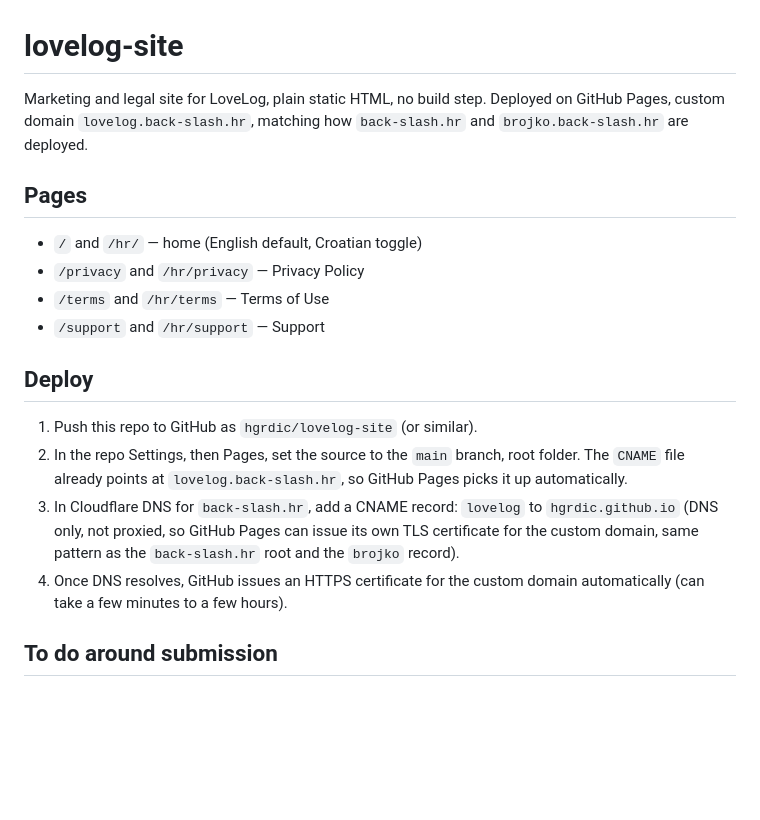
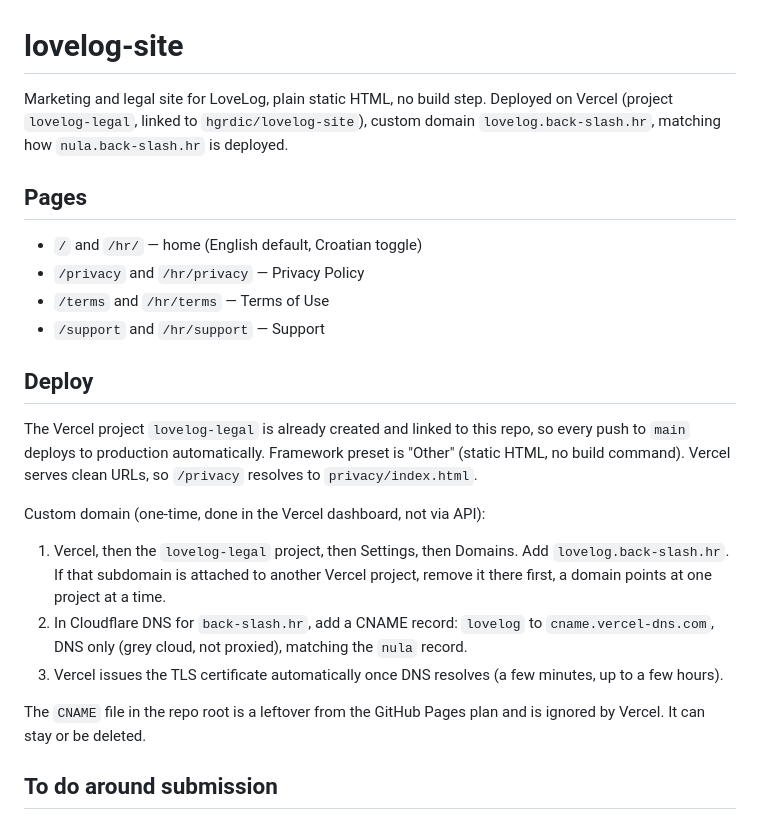
Before and after one commit to hgrdic/lovelog-site, a Markdown page: README.md, the part around the change. Drawn GitHub-style; blank space fills up the shorter version.

Commit message:
README: deploy on Vercel, not GitHub Pages
Co-Authored-By: Claude Sonnet 5 <noreply@anthropic.com>
Claude-Session: https://claude.ai/code/session_014gpk3QUMncbdRes6vHBBoV

```diff
--- a/README.md
+++ b/README.md
@@ -1,8 +1,8 @@
 # lovelog-site
 
-Marketing and legal site for LoveLog, plain static HTML, no build step. Deployed on GitHub Pages,
-custom domain `lovelog.back-slash.hr`, matching how `back-slash.hr` and `brojko.back-slash.hr` are
-deployed.
+Marketing and legal site for LoveLog, plain static HTML, no build step. Deployed on Vercel
+(project `lovelog-legal`, linked to `hgrdic/lovelog-site`), custom domain `lovelog.back-slash.hr`,
+matching how `nula.back-slash.hr` is deployed.
 
 ## Pages
 - `/` and `/hr/` — home (English default, Croatian toggle)
@@ -11,14 +11,21 @@ deployed.
 - `/support` and `/hr/support` — Support
 
 ## Deploy
-1. Push this repo to GitHub as `hgrdic/lovelog-site` (or similar).
-2. In the repo Settings, then Pages, set the source to the `main` branch, root folder. The `CNAME`
-   file already points at `lovelog.back-slash.hr`, so GitHub Pages picks it up automatically.
-3. In Cloudflare DNS for `back-slash.hr`, add a CNAME record: `lovelog` to `hgrdic.github.io`
-   (DNS only, not proxied, so GitHub Pages can issue its own TLS certificate for the custom
-   domain, same pattern as the `back-slash.hr` root and the `brojko` record).
-4. Once DNS resolves, GitHub issues an HTTPS certificate for the custom domain automatically
-   (can take a few minutes to a few hours).
+The Vercel project `lovelog-legal` is already created and linked to this repo, so every push to
+`main` deploys to production automatically. Framework preset is "Other" (static HTML, no build
+command). Vercel serves clean URLs, so `/privacy` resolves to `privacy/index.html`.
+
+Custom domain (one-time, done in the Vercel dashboard, not via API):
+1. Vercel, then the `lovelog-legal` project, then Settings, then Domains. Add
+   `lovelog.back-slash.hr`. If that subdomain is attached to another Vercel project, remove it
+   there first, a domain points at one project at a time.
+2. In Cloudflare DNS for `back-slash.hr`, add a CNAME record: `lovelog` to `cname.vercel-dns.com`,
+   DNS only (grey cloud, not proxied), matching the `nula` record.
+3. Vercel issues the TLS certificate automatically once DNS resolves (a few minutes, up to a few
+   hours).
+
+The `CNAME` file in the repo root is a leftover from the GitHub Pages plan and is ignored by
+Vercel. It can stay or be deleted.
 
 ## To do around submission
 - **App Store link.** The App Store Connect app ID is `6803402403`, so the store URL will be
```
